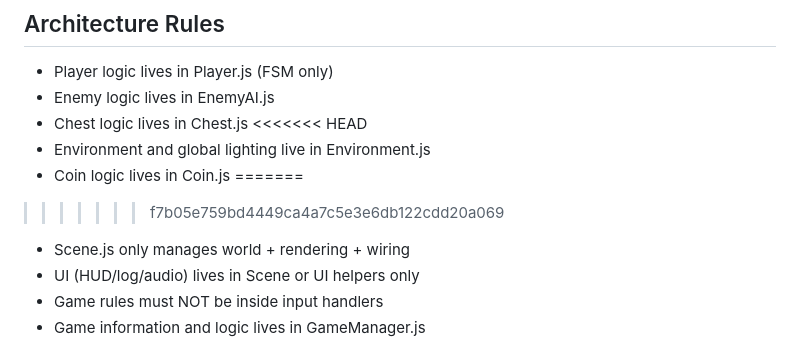
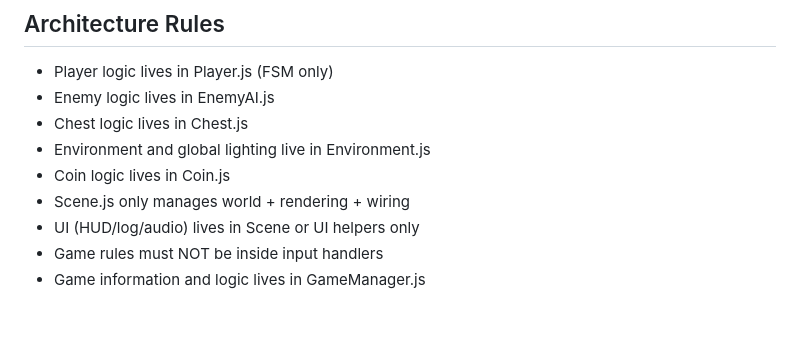
Before and after one commit to ensaladorage/roguelike, a Markdown page: AGENTS.md, the part around the change. GitHub-like rendering; blank space fills up the shorter version.

Commit message:
Agents update

```diff
--- a/AGENTS.md
+++ b/AGENTS.md
@@ -20,11 +20,8 @@ Build a simple top-down roguelike with:
 - Player logic lives in Player.js (FSM only)
 - Enemy logic lives in EnemyAI.js
 - Chest logic lives in Chest.js
-<<<<<<< HEAD
 - Environment and global lighting live in Environment.js
 - Coin logic lives in Coin.js
-=======
->>>>>>> f7b05e759bd4449ca4a7c5e3e6db122cdd20a069
 - Scene.js only manages world + rendering + wiring
 - UI (HUD/log/audio) lives in Scene or UI helpers only
 - Game rules must NOT be inside input handlers
```
